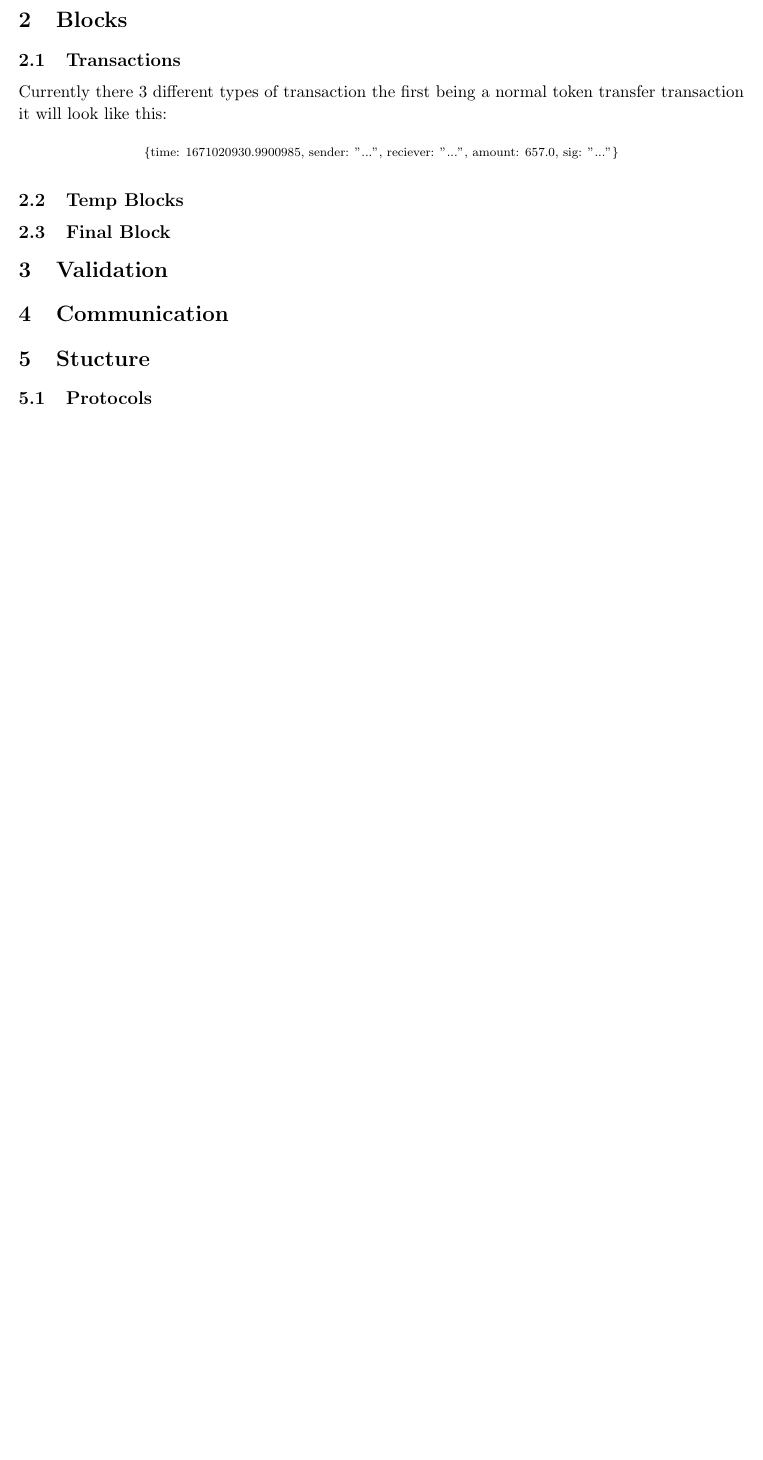
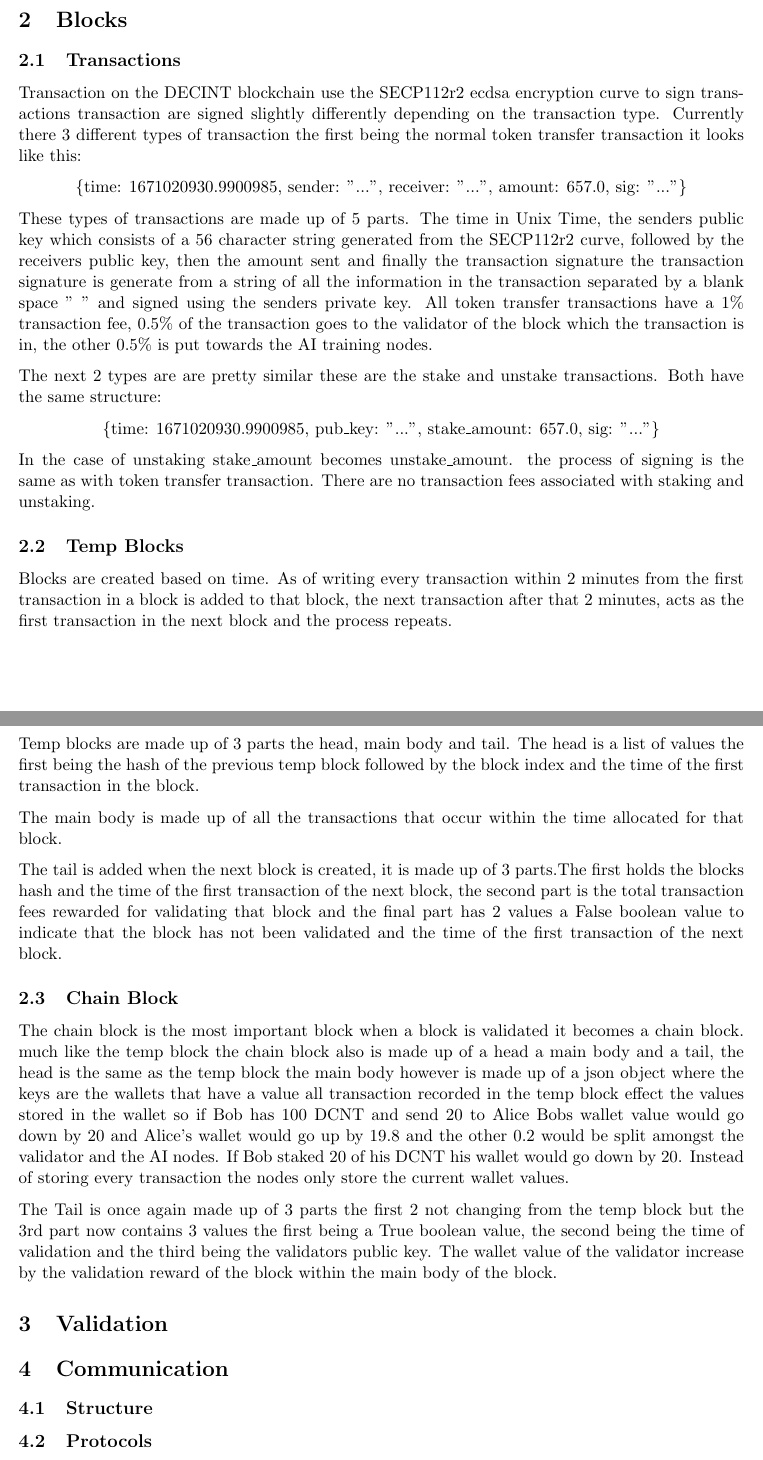
Before and after one commit to BigBalloon8/DECINT-node, a LaTeX paper (white_paper.tex): part of the page before the commit and two parts of pages 1 and 2 of 2 after it, the two joined at a grey line, cut so that both start at the same text, the shorter picture padded with empty space. Compiled offline with pdfLaTeX.

Commit message:
updates to whitepaper

```diff
--- a/white_paper.tex
+++ b/white_paper.tex
@@ -2,8 +2,8 @@
 \usepackage[margin=1in]{geometry}
 \usepackage[parfill]{parskip}
 \usepackage{amsmath}
-\usepackage{relsize}
-\title{Improving the Performance of Low Bandwidth Distributed Data Parallelism}
+
+\title{DECINT WHITE PAPER}
 \author{Christopher Rae \\ \begin{small} email: raecd123@gmail.com \end{small}}
 
 \date{}
@@ -21,15 +21,41 @@ TEMP
 
 \section{Blocks}
 \subsection{Transactions}
-Currently there 3 different types of transaction the first being a normal token transfer transaction it will look like this:
-$$\textify{\{time: 1671020930.9900985,  sender: "...",  reciever: "...",  amount: 657.0,  sig: "..."\}} $$
+Transaction on the DECINT blockchain use the SECP112r2 ecdsa encryption curve to sign transactions transaction are signed slightly differently depending on the transaction type. Currently there 3 different types of transaction the first being the normal token transfer transaction it looks like this:
+\
+\begin{center}
+\{time: 1671020930.9900985,  sender: "...",  receiver: "...",  amount: 657.0,  sig: "..."\}
+\end{center}
 
+These types of transactions are made up of 5 parts. The time in Unix Time, the senders public key which consists of a 56 character string generated from the SECP112r2 curve, followed by the receivers public key, then the amount sent and finally the transaction signature the transaction signature is generate from a string of all the information in the transaction separated by a blank space " " and signed using the senders private key. All token transfer transactions have a 1\% transaction fee, 0.5\% of the transaction goes to the validator of the block which the transaction is in, the other 0.5\% is put towards the AI training nodes.
+
+The next 2 types are are pretty similar these are the stake and unstake transactions. Both have the same structure:
+\
+\begin{center}
+\{time: 1671020930.9900985,  pub\_key: "...",  stake\_amount: 657.0,  sig: "..."\}
+\end{center}
+
+In the case of unstaking stake\_amount becomes unstake\_amount. the process of signing is the same as with token transfer transaction. There are no transaction fees associated with staking and unstaking.
 \subsection{Temp Blocks}
-\subsection{Final Block}
+Blocks are created based on time. As of writing every transaction within 2 minutes from the first transaction in a block is added to that block, the next transaction after that 2 minutes, acts as the first transaction in the next block and the process repeats.
+
+Temp blocks are made up of 3 parts the head, main body and tail. The head is a list of values the first being the hash of the previous temp block followed by the block index and the time of the first transaction in the block.
+
+The main body is made up of all the transactions that occur within the time allocated for that block.
+
+ The tail is added when the next block is created, it is made up of 3 parts.The first holds the blocks hash and the time of the first transaction of the next block, the second part is the total transaction fees rewarded for validating that block and the final part has 2 values a False boolean value to indicate that the block has not been validated and the time of the first transaction of the next block.
+
+\subsection{Chain Block}
+The chain block is the most important block when a block is validated it becomes a chain block. much like the temp block the chain block also is made up of a head a main body and a tail, the head is the same as the temp block the main body however is made up of a json object where the keys are the wallets that have a value all transaction recorded in the temp block effect the values stored in the wallet so if Bob has 100 DCNT and send 20 to Alice Bobs wallet value would go down by 20 and Alice's wallet would go up by 19.8 and the other 0.2 would be split amongst the validator and the AI nodes. If Bob staked 20 of his DCNT his wallet would go down by 20. Instead of storing every transaction the nodes only store the current wallet values.
+
+The Tail is once again made up of 3 parts the first 2 not changing from the temp block but the 3rd part now contains 3 values the first being a True boolean value, the second being the time of validation and the third being the validators public key. The wallet value of the validator increase by the validation reward of the block within the main body of the block.
+
+
+
 \section{Validation}
 
 \section{Communication}
-\section{Stucture}
+\subsection{Structure}
 \subsection{Protocols}
 
 \section{AI}
```
Also changed, not shown: white_paper.pdf.
